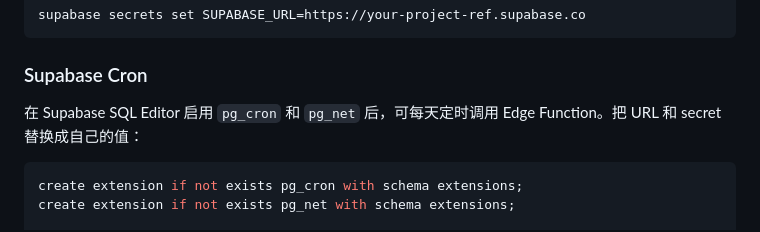
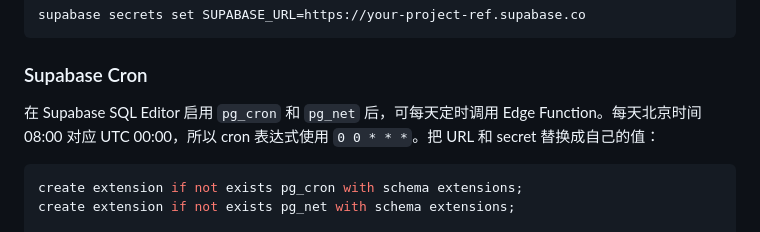
Before and after one commit to hygoodman/AI-AQ-web, a Markdown page: README.md, the part around the change. Rendered like a GitHub page.

Commit message:
Clarify daily news cron time

````diff
--- a/README.md
+++ b/README.md
@@ -192,7 +192,7 @@ supabase secrets set SUPABASE_URL=https://your-project-ref.supabase.co
 
 ### Supabase Cron
 
-在 Supabase SQL Editor 启用 `pg_cron` 和 `pg_net` 后，可每天定时调用 Edge Function。把 URL 和 secret 替换成自己的值：
+在 Supabase SQL Editor 启用 `pg_cron` 和 `pg_net` 后，可每天定时调用 Edge Function。每天北京时间 08:00 对应 UTC 00:00，所以 cron 表达式使用 `0 0 * * *`。把 URL 和 secret 替换成自己的值：
 
 ```sql
 create extension if not exists pg_cron with schema extensions;
````
